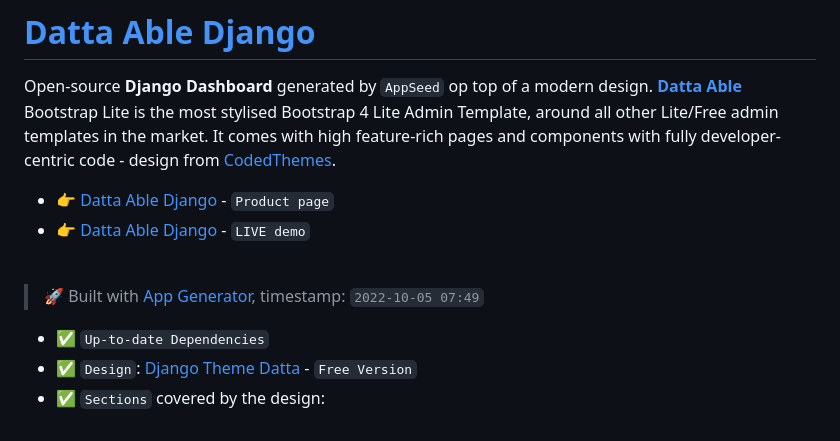
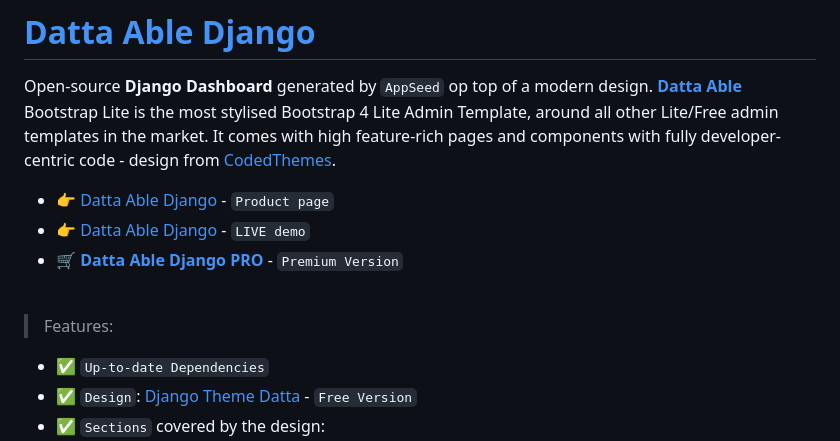
Before and after one commit to aliaach/UrgenceKit, a Markdown page: README.md, the part around the change. Rendered like a GitHub page.

```diff
--- a/README.md
+++ b/README.md
@@ -4,10 +4,11 @@ Open-source **Django Dashboard** generated by `AppSeed` op top of a modern desig
 
 - 👉 [Datta Able Django](https://appseed.us/product/datta-able/django/) - `Product page`
 - 👉 [Datta Able Django](https://django-datta-able.appseed-srv1.com/) - `LIVE demo`
+- 🛒 **[Datta Able Django PRO](https://appseed.us/product/datta-able-pro/django/)** - `Premium Version`
 
 <br />
 
-> 🚀 Built with [App Generator](https://appseed.us/generator), timestamp: `2022-10-05 07:49`
+> Features:
 
 - ✅ `Up-to-date Dependencies`
 - ✅ `Design`: [Django Theme Datta](https://github.com/app-generator/django-admin-datta) - `Free Version`
```
